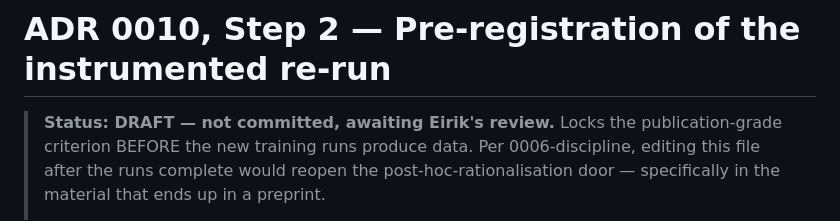
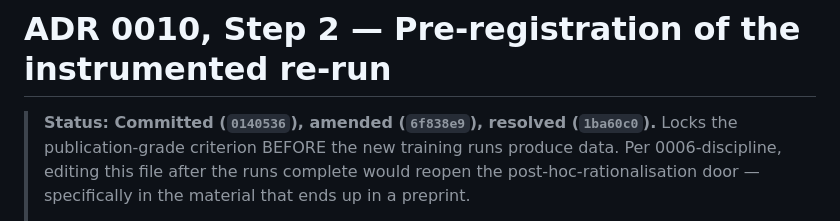
Before and after one commit to avalyset/chatcat, a Markdown page: docs/decisions/0010-step2-preregistration.md, the part around the change. Rendered like a GitHub page.

Commit message:
docs: ADR 0010 pre-reg status — DRAFT → committed-and-amended
Status line on the pre-reg file still read "DRAFT — not committed,
awaiting Eirik's review" — a leftover from when the file was untracked.
It is in fact committed (0140536), reviewed and approved, amended once
for the seed-set change (6f838e9, {1..5} → {6..10}), and resolved on
the locked criterion (1ba60c0, F3 fired).

Only line 3 changes; T, K, windows, falsifiers, and all other locked
content remain bit-identical (1 insertion, 1 deletion).

Co-Authored-By: Claude Opus 4.7 (1M context) <noreply@anthropic.com>

```diff
--- a/docs/decisions/0010-step2-preregistration.md
+++ b/docs/decisions/0010-step2-preregistration.md
@@ -1,6 +1,6 @@
 # ADR 0010, Step 2 — Pre-registration of the instrumented re-run
 
-> **Status: DRAFT — not committed, awaiting Eirik's review.**
+> **Status: Committed (`0140536`), amended (`6f838e9`), resolved (`1ba60c0`).**
 > Locks the publication-grade criterion BEFORE the new training runs
 > produce data. Per 0006-discipline, editing this file after the runs
 > complete would reopen the post-hoc-rationalisation door — specifically
```
